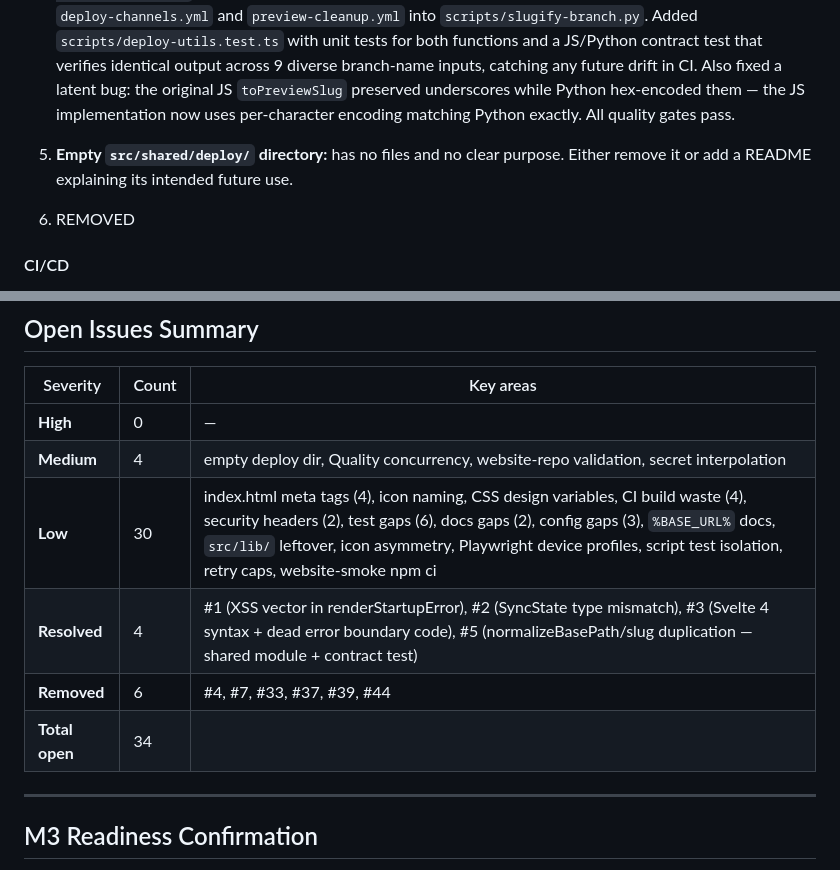
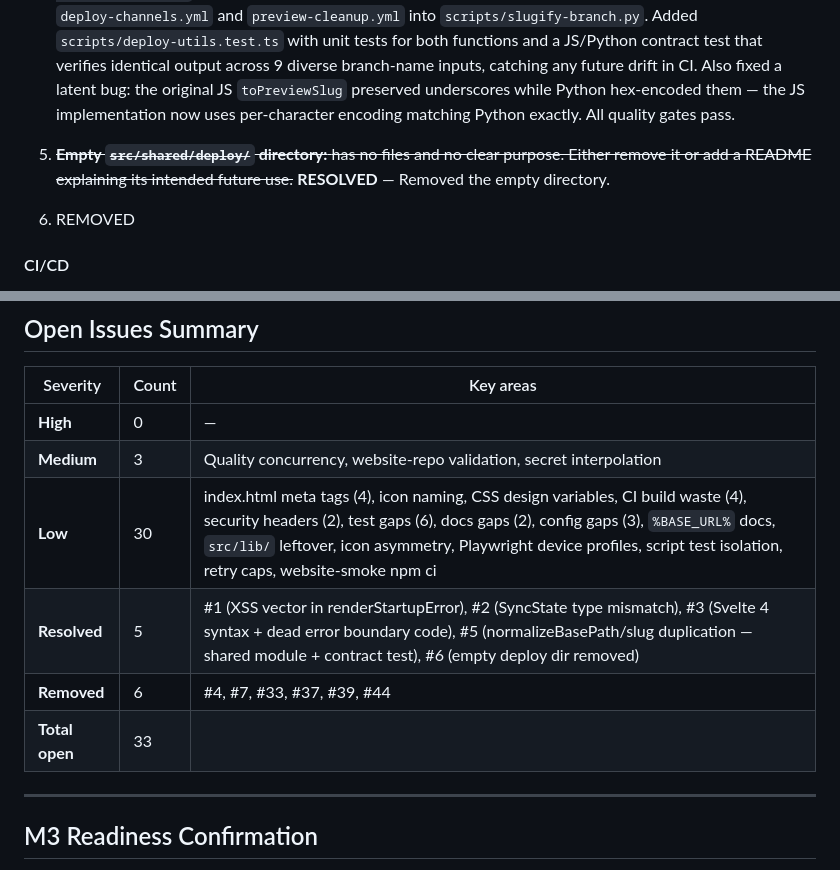
Before and after one commit to Jon2050/Conspectus-Mobile, a Markdown page: docs/m2_post_review.md, 2 parts joined by grey strips. GitHub-like rendering.

Commit message:
fix: M2 Review findings: Empty src/shared/deploy/ directory
Removed the empty directory and marked finding #6 as resolved.

Agent: Gemini

```diff
--- a/docs/m2_post_review.md
+++ b/docs/m2_post_review.md
@@ -142,7 +142,7 @@ All remaining findings that are not yet fixed, organized by severity and categor
 
 5. ~~**`normalizeBasePath` / slug generation duplication across 3+ locations:**~~ **RESOLVED** — Extracted `normalizeBasePath` and `toPreviewSlug` into `scripts/deploy-utils.mjs`; `vite.config.ts` and `verify-build-channel.mjs` now import from this shared module. Consolidated inline Python slug logic from `deploy-channels.yml` and `preview-cleanup.yml` into `scripts/slugify-branch.py`. Added `scripts/deploy-utils.test.ts` with unit tests for both functions and a JS/Python contract test that verifies identical output across 9 diverse branch-name inputs, catching any future drift in CI. Also fixed a latent bug: the original JS `toPreviewSlug` preserved underscores while Python hex-encoded them — the JS implementation now uses per-character encoding matching Python exactly. All quality gates pass.
 
-6. **Empty `src/shared/deploy/` directory:** has no files and no clear purpose. Either remove it or add a README explaining its intended future use.
+6. ~~**Empty `src/shared/deploy/` directory:** has no files and no clear purpose. Either remove it or add a README explaining its intended future use.~~ **RESOLVED** — Removed the empty directory.
 
 7. REMOVED
 
@@ -253,11 +253,11 @@ All remaining findings that are not yet fixed, organized by severity and categor
 | Severity | Count | Key areas |
 | --- | --- | --- |
 | **High** | 0 | — |
-| **Medium** | 4 | empty deploy dir, Quality concurrency, website-repo validation, secret interpolation |
+| **Medium** | 3 | Quality concurrency, website-repo validation, secret interpolation |
 | **Low** | 30 | index.html meta tags (4), icon naming, CSS design variables, CI build waste (4), security headers (2), test gaps (6), docs gaps (2), config gaps (3), `%BASE_URL%` docs, `src/lib/` leftover, icon asymmetry, Playwright device profiles, script test isolation, retry caps, website-smoke npm ci |
-| **Resolved** | 4 | #1 (XSS vector in renderStartupError), #2 (SyncState type mismatch), #3 (Svelte 4 syntax + dead error boundary code), #5 (normalizeBasePath/slug duplication — shared module + contract test) |
+| **Resolved** | 5 | #1 (XSS vector in renderStartupError), #2 (SyncState type mismatch), #3 (Svelte 4 syntax + dead error boundary code), #5 (normalizeBasePath/slug duplication — shared module + contract test), #6 (empty deploy dir removed) |
 | **Removed** | 6 | #4, #7, #33, #37, #39, #44 |
-| **Total open** | 34 | |
+| **Total open** | 33 | |
 
 ---
 
```
